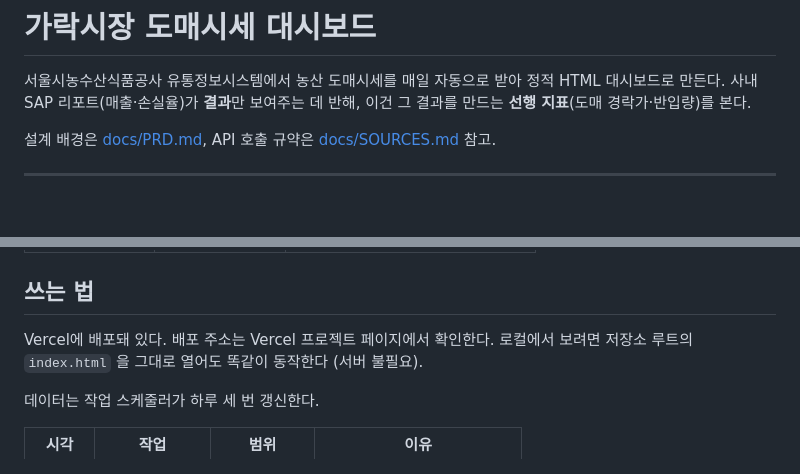
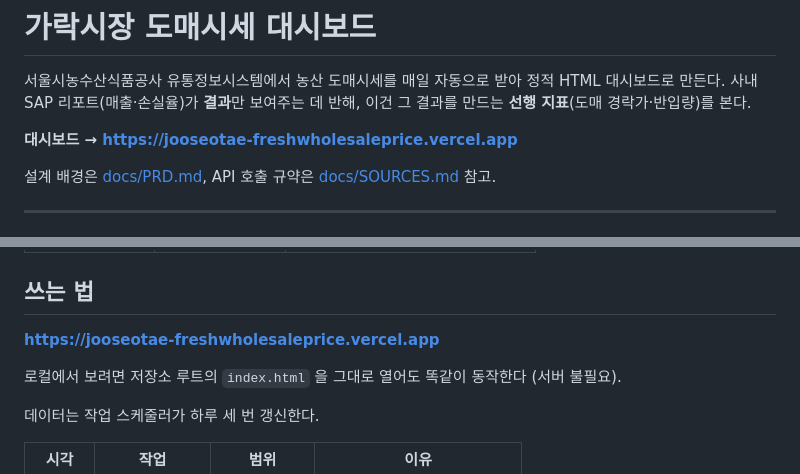
Before and after one commit to jooseotae/fresh_wholesale_price, a Markdown page: README.md, 2 parts joined by grey strips. Rendered like a GitHub page; blank space fills up the shorter version.

Commit message:
docs: README에 Vercel 배포 주소 추가
https://jooseotae-freshwholesaleprice.vercel.app

상단 소개 아래와 "쓰는 법" 두 곳에 넣었다.

Co-Authored-By: Claude Opus 5 <noreply@anthropic.com>

```diff
--- a/README.md
+++ b/README.md
@@ -3,6 +3,8 @@
 서울시농수산식품공사 유통정보시스템에서 농산 도매시세를 매일 자동으로 받아
 정적 HTML 대시보드로 만든다. 사내 SAP 리포트(매출·손실율)가 **결과**만 보여주는 데 반해,
 이건 그 결과를 만드는 **선행 지표**(도매 경락가·반입량)를 본다.
+
+**대시보드 → https://jooseotae-freshwholesaleprice.vercel.app**
 
 설계 배경은 [docs/PRD.md](docs/PRD.md), API 호출 규약은 [docs/SOURCES.md](docs/SOURCES.md) 참고.
 
@@ -33,7 +35,8 @@
 
 ## 쓰는 법
 
-Vercel에 배포돼 있다. 배포 주소는 Vercel 프로젝트 페이지에서 확인한다.
+**https://jooseotae-freshwholesaleprice.vercel.app**
+
 로컬에서 보려면 저장소 루트의 `index.html` 을 그대로 열어도 똑같이 동작한다 (서버 불필요).
 
 데이터는 작업 스케줄러가 하루 세 번 갱신한다.
```
